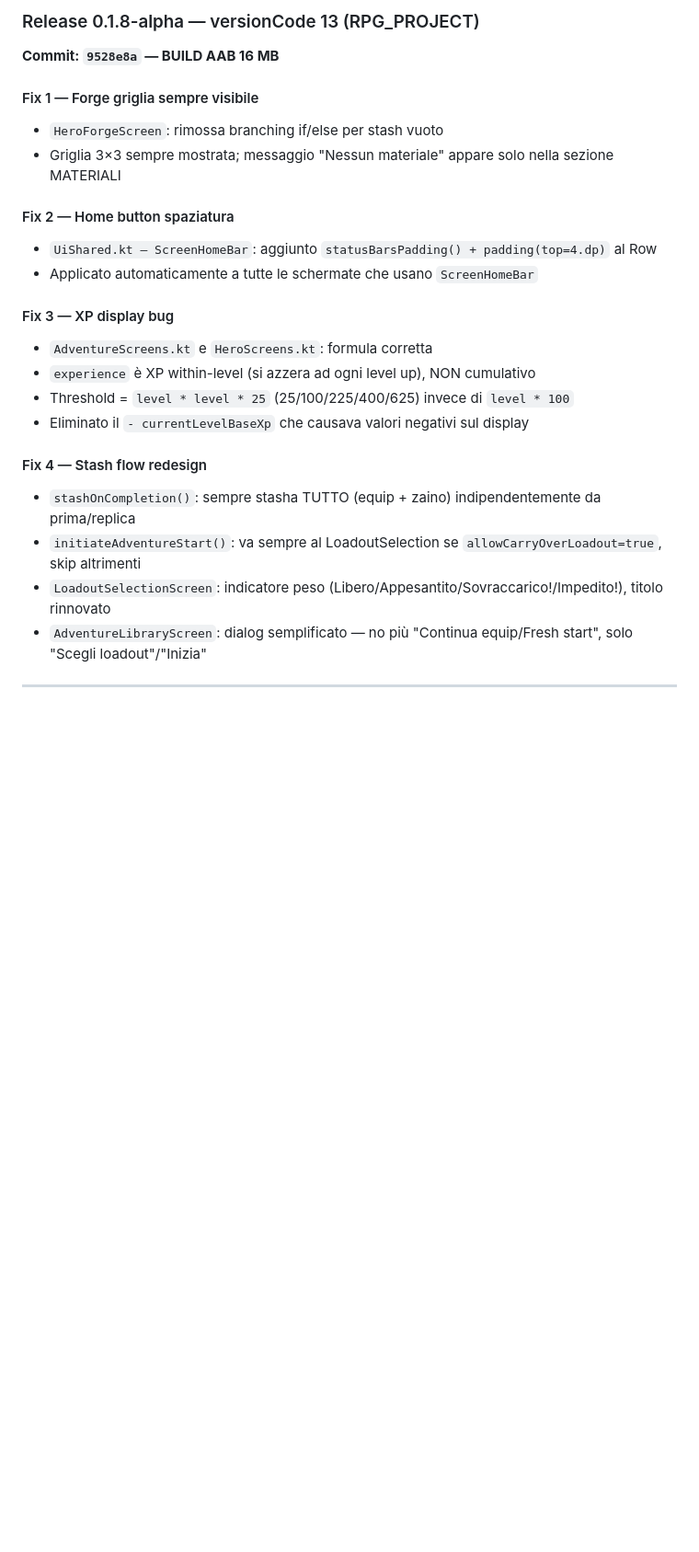
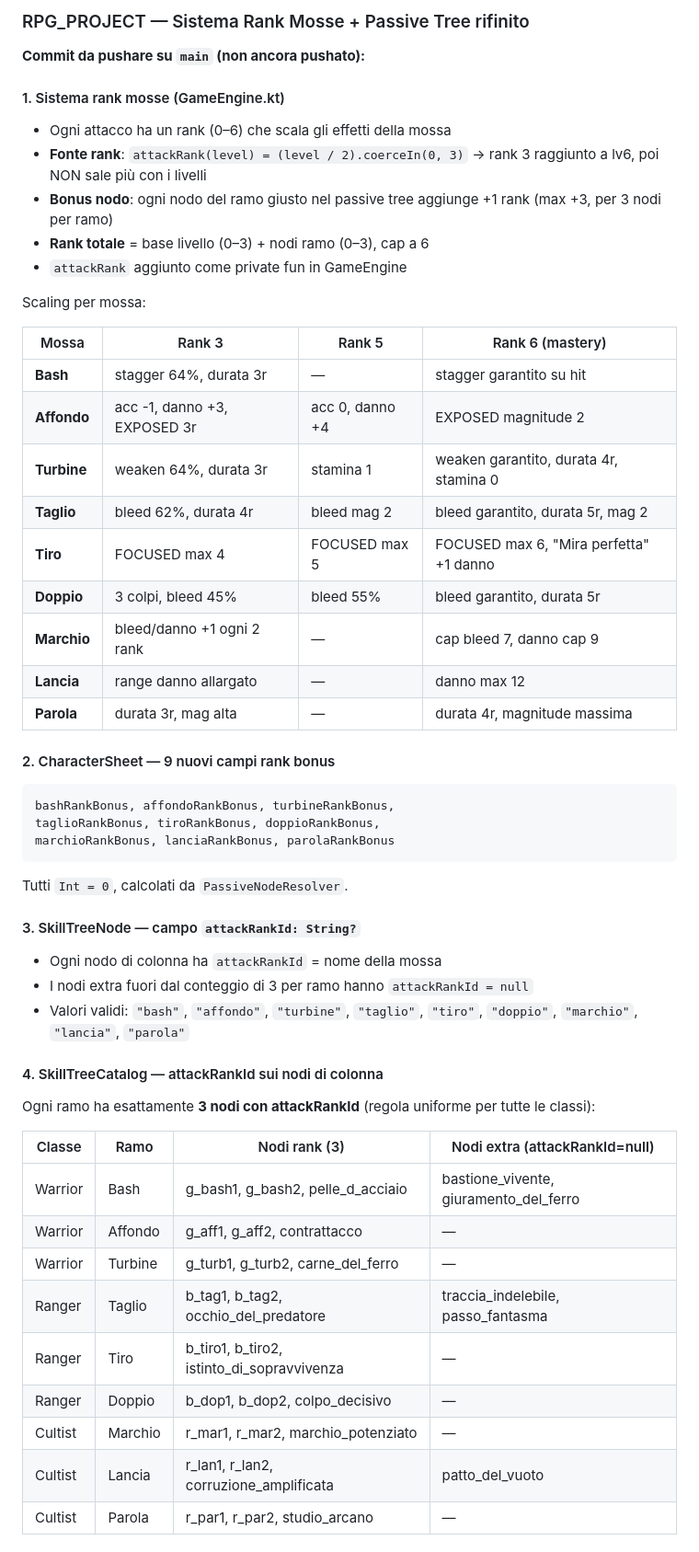
Before and after one commit to bergman90/txt_master_site, a Markdown page: claude_workload.md, the part around one of its changes. Shown at 92% size. Rendered like a GitHub page; blank space fills up the shorter version.

````diff
--- a/claude_workload.md
+++ b/claude_workload.md
@@ -9,24 +9,54 @@
 
-### Release 0.1.8-alpha — versionCode 13 (RPG_PROJECT)
+### RPG_PROJECT — Sistema Rank Mosse + Passive Tree rifinito
 
-**Commit: `9528e8a` — BUILD AAB 16 MB**
+**Commit da pushare su `main` (non ancora pushato):**
 
-#### Fix 1 — Forge griglia sempre visibile
-- `HeroForgeScreen`: rimossa branching if/else per stash vuoto
-- Griglia 3×3 sempre mostrata; messaggio "Nessun materiale" appare solo nella sezione MATERIALI
+#### 1. Sistema rank mosse (GameEngine.kt)
+- Ogni attacco ha un rank (0–6) che scala gli effetti della mossa
+- **Fonte rank**: `attackRank(level) = (level / 2).coerceIn(0, 3)` → rank 3 raggiunto a lv6, poi NON sale più con i livelli
+- **Bonus nodo**: ogni nodo del ramo giusto nel passive tree aggiunge +1 rank (max +3, per 3 nodi per ramo)
+- **Rank totale** = base livello (0–3) + nodi ramo (0–3), cap a 6
+- `attackRank` aggiunto come private fun in GameEngine
 
-#### Fix 2 — Home button spaziatura
-- `UiShared.kt — ScreenHomeBar`: aggiunto `statusBarsPadding() + padding(top=4.dp)` al Row
-- Applicato automaticamente a tutte le schermate che usano `ScreenHomeBar`
+Scaling per mossa:
 
-#### Fix 3 — XP display bug
-- `AdventureScreens.kt` e `HeroScreens.kt`: formula corretta
-- `experience` è XP within-level (si azzera ad ogni level up), NON cumulativo
-- Threshold = `level * level * 25` (25/100/225/400/625) invece di `level * 100`
-- Eliminato il `- currentLevelBaseXp` che causava valori negativi sul display
+| Mossa | Rank 3 | Rank 5 | Rank 6 (mastery) |
+|---|---|---|---|
+| **Bash** | stagger 64%, durata 3r | — | stagger garantito su hit |
+| **Affondo** | acc -1, danno +3, EXPOSED 3r | acc 0, danno +4 | EXPOSED magnitude 2 |
+| **Turbine** | weaken 64%, durata 3r | stamina 1 | weaken garantito, durata 4r, stamina 0 |
+| **Taglio** | bleed 62%, durata 4r | bleed mag 2 | bleed garantito, durata 5r, mag 2 |
+| **Tiro** | FOCUSED max 4 | FOCUSED max 5 | FOCUSED max 6, "Mira perfetta" +1 danno |
+| **Doppio** | 3 colpi, bleed 45% | bleed 55% | bleed garantito, durata 5r |
+| **Marchio** | bleed/danno +1 ogni 2 rank | — | cap bleed 7, danno cap 9 |
+| **Lancia** | range danno allargato | — | danno max 12 |
+| **Parola** | durata 3r, mag alta | — | durata 4r, magnitude massima |
 
-#### Fix 4 — Stash flow redesign
-- `stashOnCompletion()`: sempre stasha TUTTO (equip + zaino) indipendentemente da prima/replica
-- `initiateAdventureStart()`: va sempre al LoadoutSelection se `allowCarryOverLoadout=true`, skip altrimenti
-- `LoadoutSelectionScreen`: indicatore peso (Libero/Appesantito/Sovraccarico!/Impedito!), titolo rinnovato
-- `AdventureLibraryScreen`: dialog semplificato — no più "Continua equip/Fresh start", solo "Scegli loadout"/"Inizia"
+#### 2. CharacterSheet — 9 nuovi campi rank bonus
+```
+bashRankBonus, affondoRankBonus, turbineRankBonus,
+taglioRankBonus, tiroRankBonus, doppioRankBonus,
+marchioRankBonus, lanciaRankBonus, parolaRankBonus
+```
+Tutti `Int = 0`, calcolati da `PassiveNodeResolver`.
+
+#### 3. SkillTreeNode — campo `attackRankId: String?`
+- Ogni nodo di colonna ha `attackRankId` = nome della mossa
+- I nodi extra fuori dal conteggio di 3 per ramo hanno `attackRankId = null`
+- Valori validi: `"bash"`, `"affondo"`, `"turbine"`, `"taglio"`, `"tiro"`, `"doppio"`, `"marchio"`, `"lancia"`, `"parola"`
+
+#### 4. SkillTreeCatalog — attackRankId sui nodi di colonna
+Ogni ramo ha esattamente **3 nodi con attackRankId** (regola uniforme per tutte le classi):
+
+| Classe | Ramo | Nodi rank (3) | Nodi extra (attackRankId=null) |
+|---|---|---|---|
+| Warrior | Bash | g_bash1, g_bash2, pelle_d_acciaio | bastione_vivente, giuramento_del_ferro |
+| Warrior | Affondo | g_aff1, g_aff2, contrattacco | — |
+| Warrior | Turbine | g_turb1, g_turb2, carne_del_ferro | — |
+| Ranger | Taglio | b_tag1, b_tag2, occhio_del_predatore | traccia_indelebile, passo_fantasma |
+| Ranger | Tiro | b_tiro1, b_tiro2, istinto_di_sopravvivenza | — |
+| Ranger | Doppio | b_dop1, b_dop2, colpo_decisivo | — |
+| Cultist | Marchio | r_mar1, r_mar2, marchio_potenziato | — |
+| Cultist | Lancia | r_lan1, r_lan2, corruzione_amplificata | patto_del_vuoto |
+| Cultist | Parola | r_par1, r_par2, studio_arcano | — |
+
````
Also changed, not shown: other parts of claude_workload.md (+95 -259 lines).
